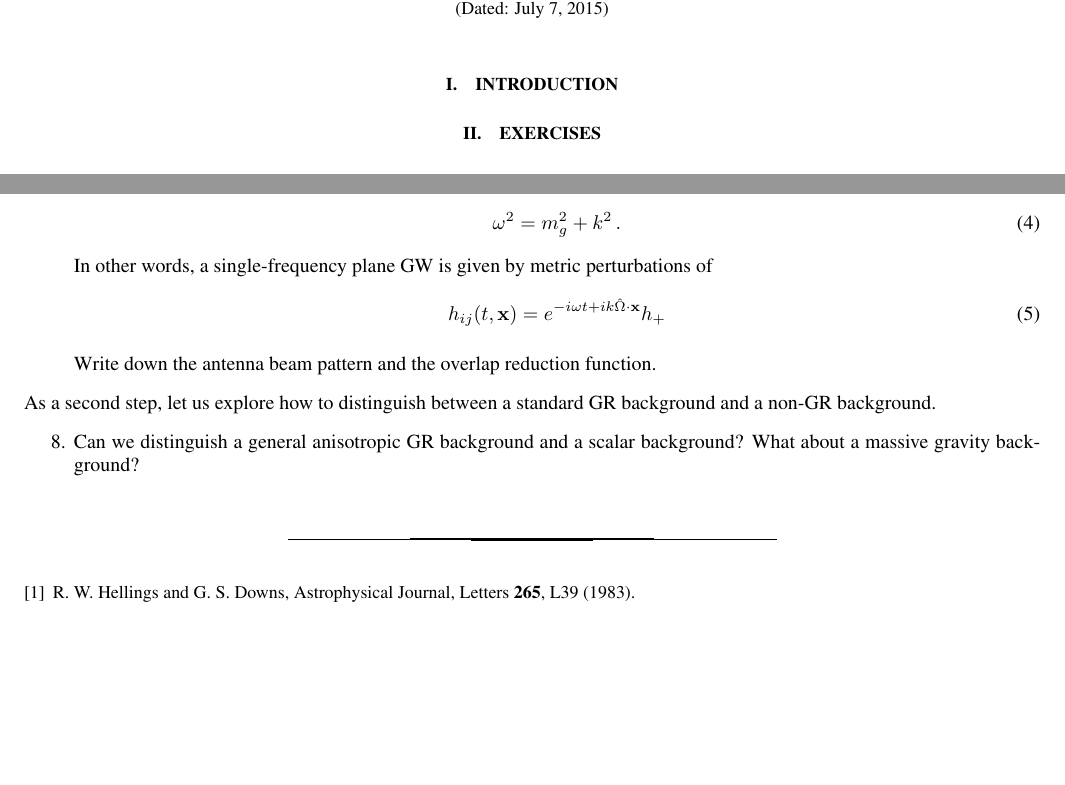
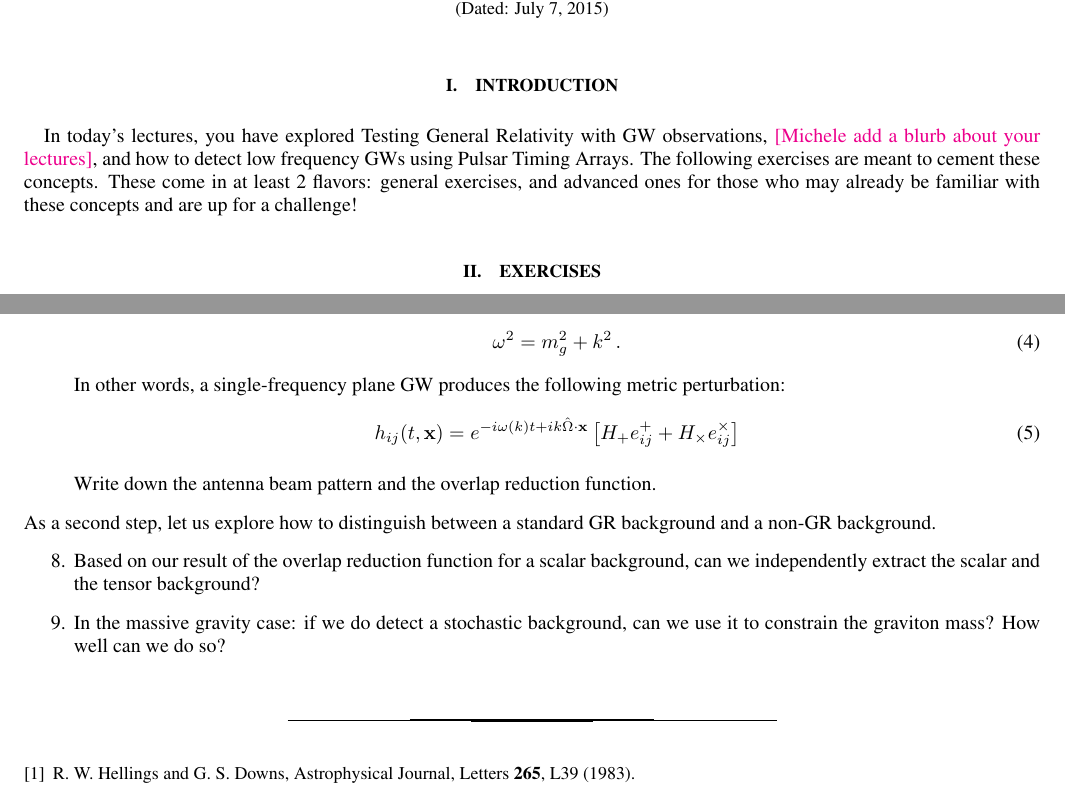
Before and after one commit to ChiaraMingarelli/cgwas_practical, a LaTeX paper (Notes/Friday_Practical.tex): two parts of pages 1 and 2 of 2, joined at a grey line, cut so that both start at the same text, the shorter picture padded with empty space. Compiled offline with pdfLaTeX.

Commit message:
test GR
More details on testing GR part.

```diff
--- a/Notes/Friday_Practical.tex
+++ b/Notes/Friday_Practical.tex
@@ -78,6 +78,7 @@
 \maketitle
 
 \section{Introduction}
+In today's lectures, you have explored Testing General Relativity with GW observations, \cm{[Michele add a blurb about your lectures]}, and how to detect low frequency GWs using Pulsar Timing Arrays. The following exercises are meant to cement these concepts. These come in at least 2 flavors: general exercises, and advanced ones for those who may already be familiar with these concepts and are up for a challenge!
 
 \section{Exercises}
 Do as many of the following exercises as time allows. If you get stuck, please ask a Lecturer or a teaching assistant for help.
@@ -131,9 +132,11 @@ Write down the antenna beam pattern and compute the overlap reduction function.
 \begin{equation}
 \omega^2 = m_g^2 +k^2\,.
 \end{equation}
-In other words, a single-frequency plane GW is given by metric perturbations of
+In other words, a single-frequency plane GW produces the following metric perturbation:
 \begin{equation}
-h_{ij} (t,\mathbf{x}) = e^{-i\omega t+ i k\hat\Omega\cdot\mathbf{x}} h_+
+h_{ij} (t,\mathbf{x}) = e^{-i\omega(k) t+ i k\hat\Omega\cdot\mathbf{x}} \left[
+H_+ e^{+}_{ij} +
+H_\times e^{\times}_{ij}\right]
 \end{equation}
 
 Write down the antenna beam pattern and the overlap reduction function.
@@ -141,7 +144,8 @@ Write down the antenna beam pattern and the overlap reduction function.
 As a second step, let us explore how to distinguish between a standard GR background and a non-GR background.
 \begin{enumerate}
 \setcounter{enumi}{7}
-\item Can we distinguish a general anisotropic GR background and a scalar background? What about a massive gravity background?
+\item Based on our result of the overlap reduction function for a scalar background, can we independently extract the scalar and the tensor background?
+\item In the massive gravity case: if we do detect a stochastic background, can we use it to constrain the graviton mass?  How well can we do so?
 \end{enumerate}
 
 
```
